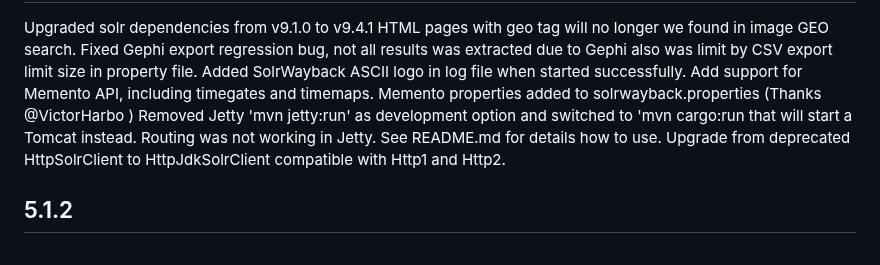
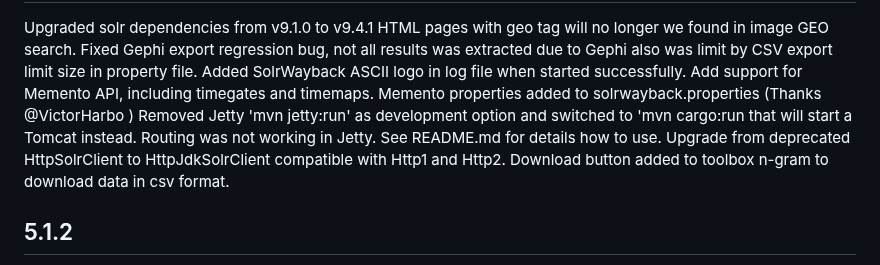
Before and after one commit to netarchivesuite/solrwayback, a Markdown page: CHANGES.md, the part around the change. GitHub-like rendering.

Commit message:
changelog. download button for ngram

```diff
--- a/CHANGES.md
+++ b/CHANGES.md
@@ -9,6 +9,7 @@ Added SolrWayback ASCII logo in log file when started successfully.
 Add support for Memento API, including timegates and timemaps. Memento properties added to solrwayback.properties (Thanks @VictorHarbo )
 Removed Jetty 'mvn jetty:run' as development option and switched to 'mvn cargo:run that will start a Tomcat instead. Routing was not working in Jetty. See README.md for details how to use.
 Upgrade from deprecated HttpSolrClient to HttpJdkSolrClient compatible with Http1 and Http2.
+Download button added to toolbox n-gram to download data in csv format.
 
 
 5.1.2
```
